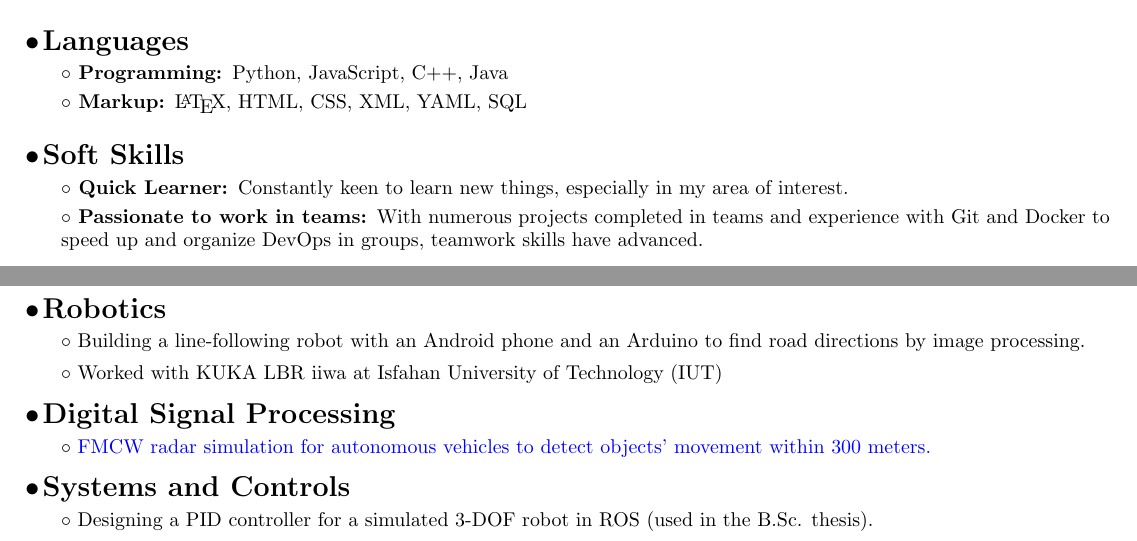
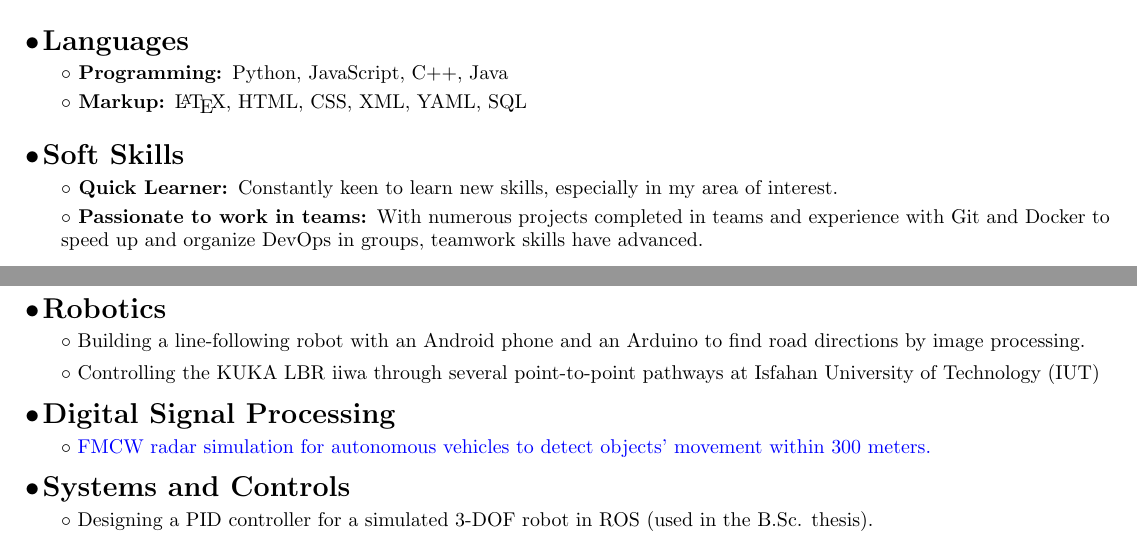
Before and after one commit to ake1999/Resume, a LaTeX CV (Resume.tex): two parts of pages 1 and 2 of 2, joined at a grey line, cut so that both start at the same text. Compiled offline with pdfLaTeX.

Commit message:
few changes

```diff
--- a/Resume.tex
+++ b/Resume.tex
@@ -154,7 +154,7 @@
         {\LaTeX}, HTML, CSS, XML, YAML, SQL
         \subsection{Soft Skills}
         \subsubsection{Quick Learner}
-        Constantly keen to learn new things, especially in my area of interest.
+        Constantly keen to learn new skills, especially in my area of interest.
         \subsubsection{Passionate to work in teams}
         With numerous projects completed in teams and experience with Git and Docker to speed up and organize DevOps in groups, teamwork skills have advanced.
 
@@ -212,7 +212,7 @@
         \subsection{Robotics}
 
             \paragraph{Building a line-following robot with an Android phone and an Arduino to find road directions by image processing.}
-            \paragraph{Worked with KUKA LBR iiwa at Isfahan University of Technology (IUT)}
+            \paragraph{Controlling the KUKA LBR iiwa through several point-to-point pathways at Isfahan University of Technology (IUT)}
         \subsection{Digital Signal Processing}
             \paragraph{\href{https://github.com/ake1999/FMCW_Radar_Ake}{FMCW radar simulation for autonomous vehicles to detect objects' movement within 300 meters.}}
         \subsection{Systems and Controls}
```
Also changed, not shown: Resume.pdf, 4 other files.
